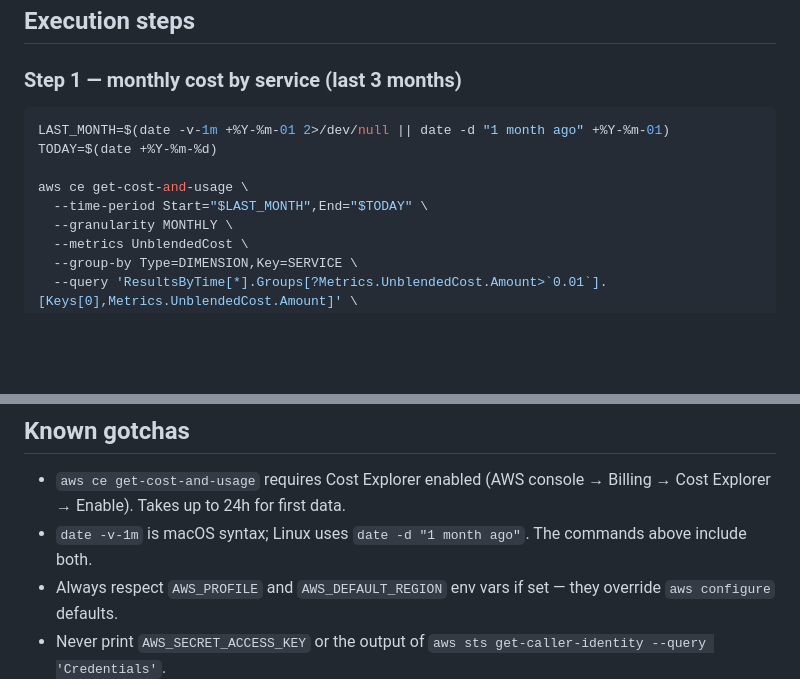
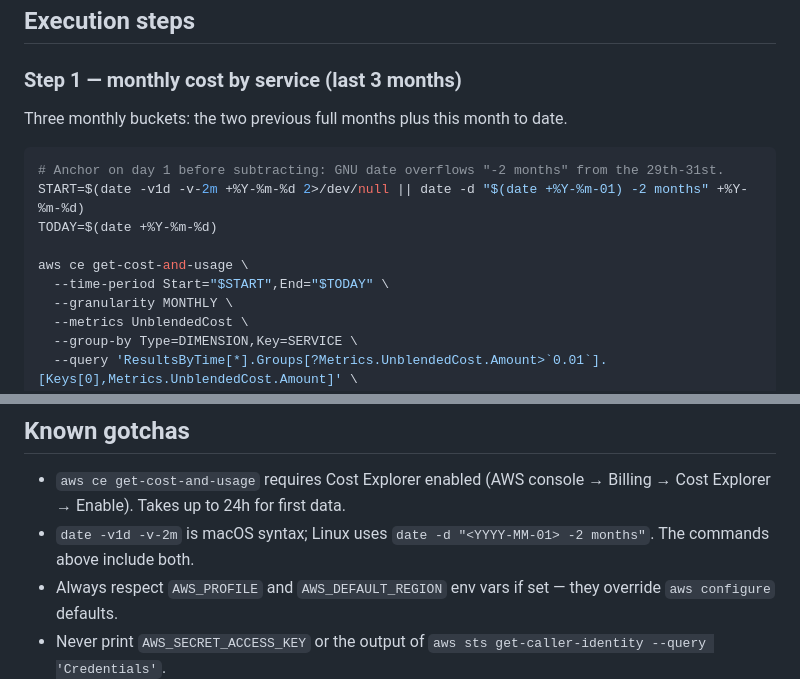
Before and after one commit to asomelab/skills, a Markdown page: skills/asome-infra-costs/SKILL.md, 2 parts joined by grey strips. Rendered like a GitHub page; blank space fills up the shorter version.

Commit message:
fix(asome-infra-costs): consultar los tres meses que promete el Step 1
El Step 1 dice "last 3 months", pero el comando arrancaba el primer día
del mes anterior: devolvía dos meses (el anterior y el actual). Ahora
arranca el primer día de hace dos meses, así salen tres buckets: los dos
meses completos anteriores y lo que va del actual.

De paso, la variante de Linux tenía un borde: GNU date desborda
"-1 month" desde el 29-31 (el 31 de marzo daba marzo, no febrero) y la
consulta quedaba en un solo mes. El cálculo se ancla en el día 1 antes
de restar. Probado con BSD date (macOS) y GNU coreutils 9.7.

Co-Authored-By: Claude Opus 5.5 <noreply@anthropic.com>

````diff
--- a/skills/asome-infra-costs/SKILL.md
+++ b/skills/asome-infra-costs/SKILL.md
@@ -76,12 +76,15 @@ echo "Account: $ACCOUNT | Region: $REGION | Repo: $REPO"
 
 ### Step 1 — monthly cost by service (last 3 months)
 
+Three monthly buckets: the two previous full months plus this month to date.
+
 ```bash
-LAST_MONTH=$(date -v-1m +%Y-%m-01 2>/dev/null || date -d "1 month ago" +%Y-%m-01)
+# Anchor on day 1 before subtracting: GNU date overflows "-2 months" from the 29th-31st.
+START=$(date -v1d -v-2m +%Y-%m-%d 2>/dev/null || date -d "$(date +%Y-%m-01) -2 months" +%Y-%m-%d)
 TODAY=$(date +%Y-%m-%d)
 
 aws ce get-cost-and-usage \
-  --time-period Start="$LAST_MONTH",End="$TODAY" \
+  --time-period Start="$START",End="$TODAY" \
   --granularity MONTHLY \
   --metrics UnblendedCost \
   --group-by Type=DIMENSION,Key=SERVICE \
@@ -204,7 +207,7 @@ Buckets without lifecycle rules = objects accumulate at S3 Standard pricing inde
 ## Known gotchas
 
 - `aws ce get-cost-and-usage` requires Cost Explorer enabled (AWS console → Billing → Cost Explorer → Enable). Takes up to 24h for first data.
-- `date -v-1m` is macOS syntax; Linux uses `date -d "1 month ago"`. The commands above include both.
+- `date -v1d -v-2m` is macOS syntax; Linux uses `date -d "<YYYY-MM-01> -2 months"`. The commands above include both.
 - Always respect `AWS_PROFILE` and `AWS_DEFAULT_REGION` env vars if set — they override `aws configure` defaults.
 - Never print `AWS_SECRET_ACCESS_KEY` or the output of `aws sts get-caller-identity --query 'Credentials'`.
 - Cost data lags ~8 hours; same-day changes won't appear immediately.
````
Also changed, not shown: GUIA.md (+1 -1 lines).
